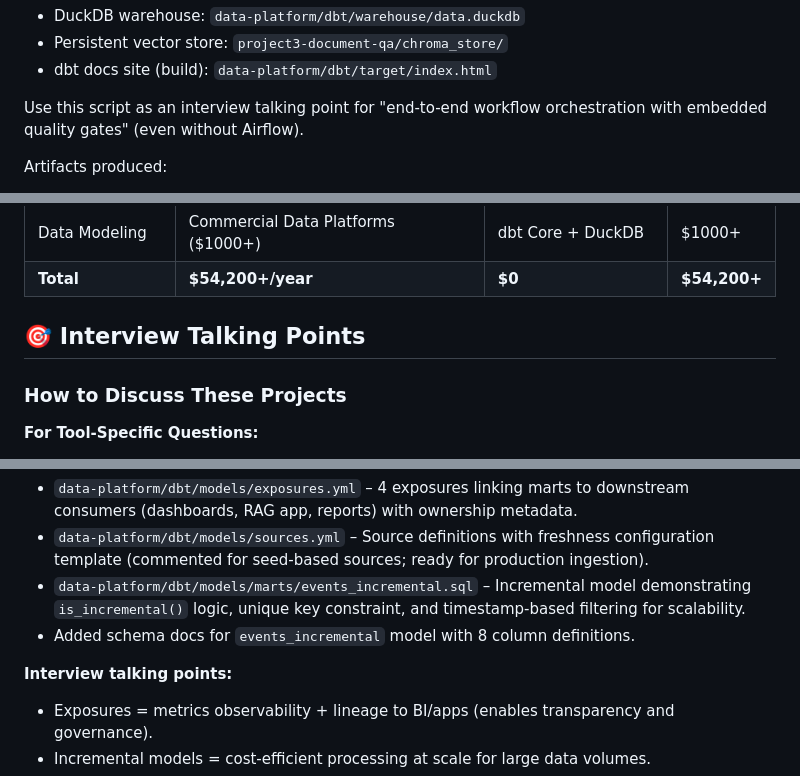
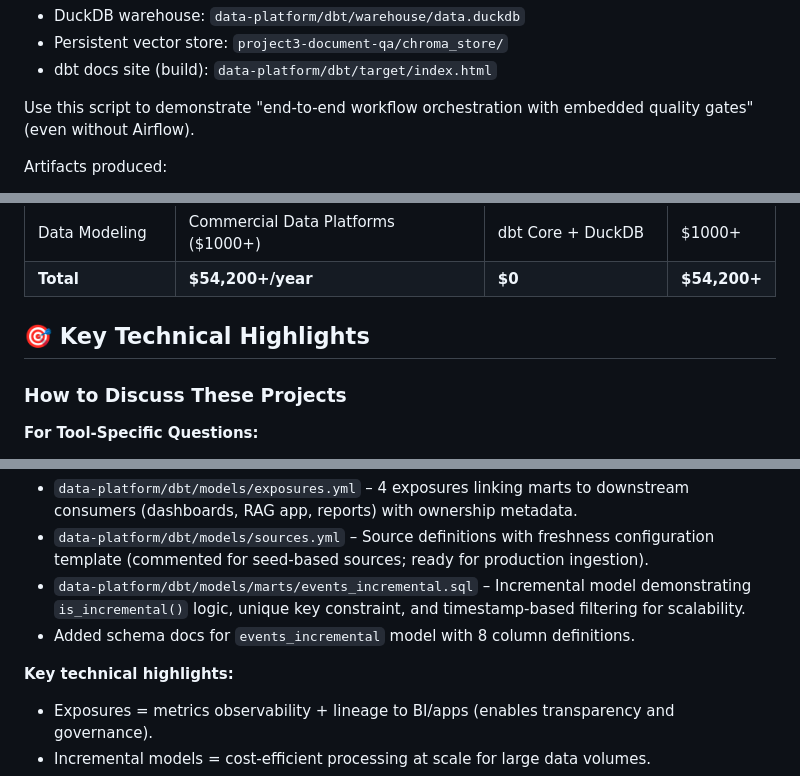
Before and after one commit to justin-mbca/enterprise-ai-workflows, a Markdown page: README.md, 3 parts joined by grey strips. GitHub-like rendering.

```diff
--- a/README.md
+++ b/README.md
@@ -235,7 +235,7 @@ Artifacts produced:
 - Persistent vector store: `project3-document-qa/chroma_store/`
 - dbt docs site (build): `data-platform/dbt/target/index.html`
 
-Use this script as an interview talking point for "end-to-end workflow orchestration with embedded quality gates" (even without Airflow).
+Use this script to demonstrate "end-to-end workflow orchestration with embedded quality gates" (even without Airflow).
 
 Artifacts produced:
 - DuckDB warehouse: `data-platform/dbt/warehouse/data.duckdb`
@@ -370,7 +370,7 @@ Tabs: Overview, HR Policies, Arbitration Timelines, Document Index (export CSV/J
 | Data Modeling | Commercial Data Platforms ($1000+) | dbt Core + DuckDB | $1000+ |
 | **Total** | **$54,200+/year** | **$0** | **$54,200+** |
 
-## 🎯 Interview Talking Points
+## 🎯 Key Technical Highlights
 
 ### How to Discuss These Projects
 
@@ -433,7 +433,7 @@ Phase 2 introduced patterns for self-serve insights and data scalability:
 - `data-platform/dbt/models/marts/events_incremental.sql` – Incremental model demonstrating `is_incremental()` logic, unique key constraint, and timestamp-based filtering for scalability.
 - Added schema docs for `events_incremental` model with 8 column definitions.
 
-**Interview talking points:**
+**Key technical highlights:**
 - Exposures = metrics observability + lineage to BI/apps (enables transparency and governance).
 - Incremental models = cost-efficient processing at scale for large data volumes.
 - Source freshness = SLA enforcement (catches stale ingestion early).
```
Also changed, not shown: other parts of README.md (+6 -7 lines), ARCHITECTURE.md (+19 -15 lines).
